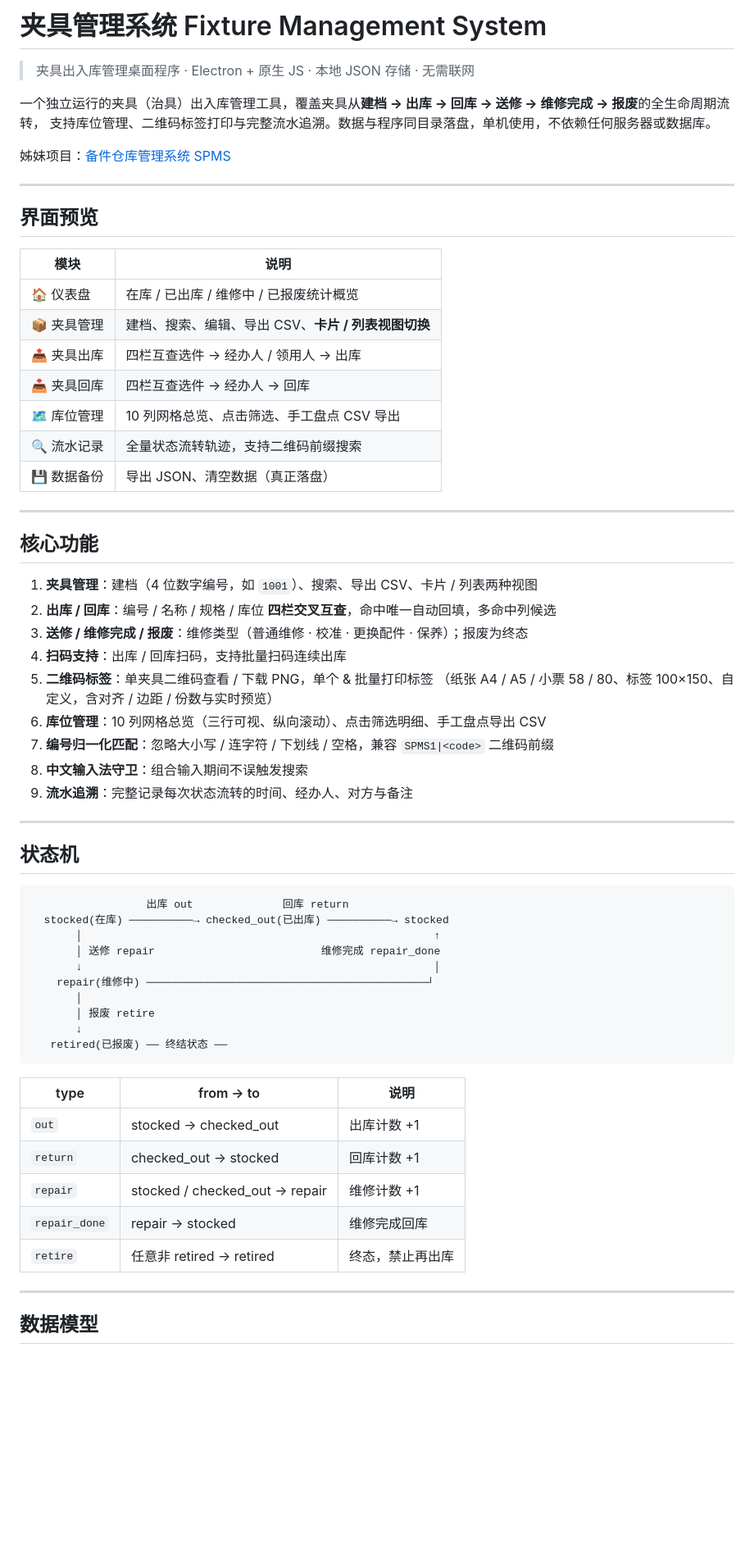
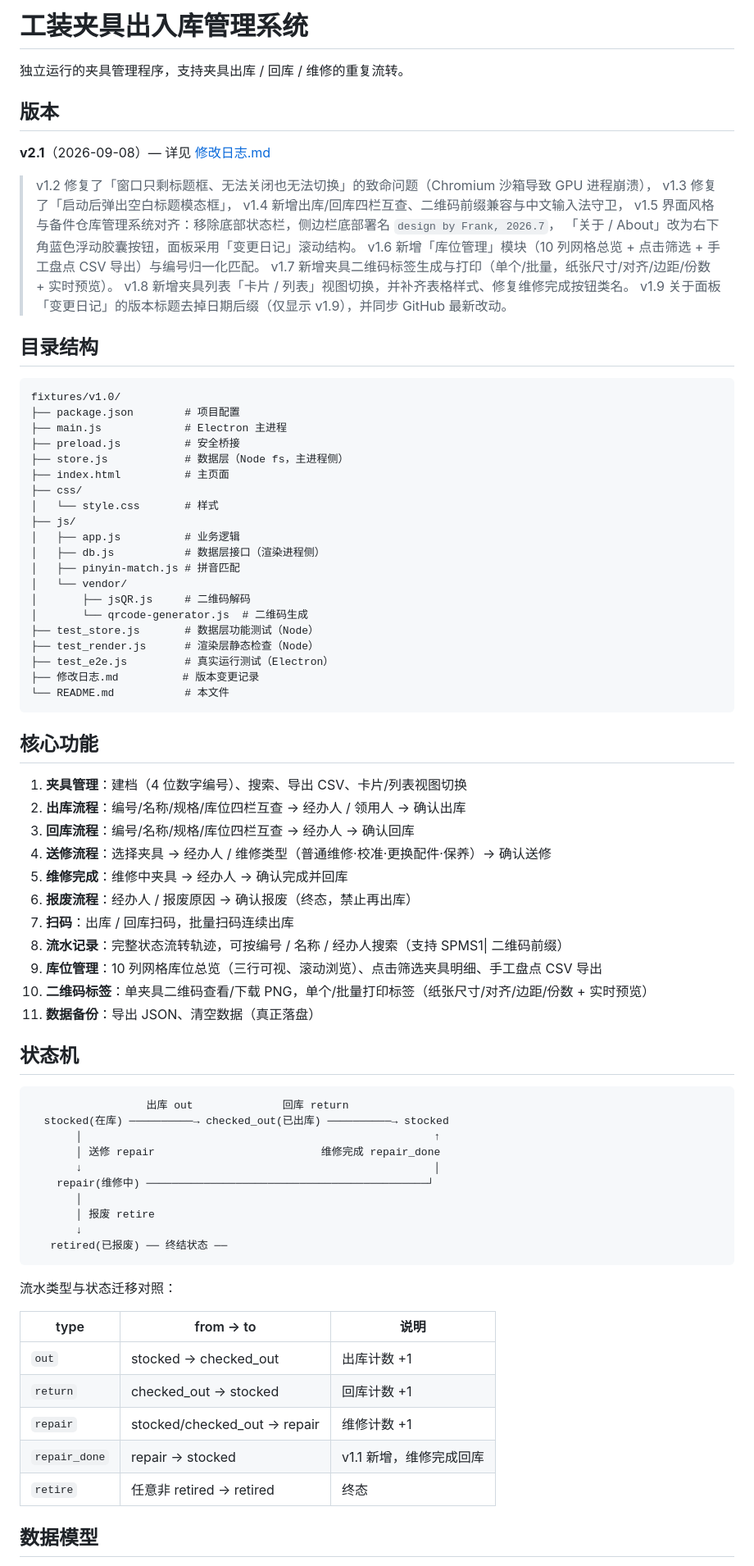
Before and after one commit to carl800-1/fixture-management-system, a Markdown page: README.md, the part around one of its changes. Shown at 82% size. GitHub-like rendering; blank space fills up the shorter version.

````diff
--- a/README.md
+++ b/README.md
@@ -1,45 +1,58 @@
-# 夹具管理系统 Fixture Management System
+# 工装夹具出入库管理系统
 
-> 夹具出入库管理桌面程序 · Electron + 原生 JS · 本地 JSON 存储 · 无需联网
+独立运行的夹具管理程序，支持夹具出库 / 回库 / 维修的重复流转。
 
-一个独立运行的夹具（治具）出入库管理工具，覆盖夹具从**建档 → 出库 → 回库 → 送修 → 维修完成 → 报废**的全生命周期流转，
-支持库位管理、二维码标签打印与完整流水追溯。数据与程序同目录落盘，单机使用，不依赖任何服务器或数据库。
+## 版本
+**v2.1**（2026-09-08）— 详见 [修改日志.md](./修改日志.md)
 
-姊妹项目：[备件仓库管理系统 SPMS](https://github.com/carl800-1/spms)
+> v1.2 修复了「窗口只剩标题框、无法关闭也无法切换」的致命问题（Chromium 沙箱导致 GPU 进程崩溃），
+> v1.3 修复了「启动后弹出空白标题模态框」，
+> v1.4 新增出库/回库四栏互查、二维码前缀兼容与中文输入法守卫，
+> v1.5 界面风格与备件仓库管理系统对齐：移除底部状态栏，侧边栏底部署名 `design by Frank, 2026.7`，
+> 「关于 / About」改为右下角蓝色浮动胶囊按钮，面板采用「变更日记」滚动结构。
+> v1.6 新增「库位管理」模块（10 列网格总览 + 点击筛选 + 手工盘点 CSV 导出）与编号归一化匹配。
+> v1.7 新增夹具二维码标签生成与打印（单个/批量，纸张尺寸/对齐/边距/份数 + 实时预览）。
+> v1.8 新增夹具列表「卡片 / 列表」视图切换，并补齐表格样式、修复维修完成按钮类名。
+> v1.9 关于面板「变更日记」的版本标题去掉日期后缀（仅显示 v1.9），并同步 GitHub 最新改动。
 
----
-
-## 界面预览
-
-| 模块 | 说明 |
-|------|------|
-| 🏠 仪表盘 | 在库 / 已出库 / 维修中 / 已报废统计概览 |
-| 📦 夹具管理 | 建档、搜索、编辑、导出 CSV、**卡片 / 列表视图切换** |
-| 📤 夹具出库 | 四栏互查选件 → 经办人 / 领用人 → 出库 |
-| 📥 夹具回库 | 四栏互查选件 → 经办人 → 回库 |
-| 🗺️ 库位管理 | 10 列网格总览、点击筛选、手工盘点 CSV 导出 |
-| 🔍 流水记录 | 全量状态流转轨迹，支持二维码前缀搜索 |
-| 💾 数据备份 | 导出 JSON、清空数据（真正落盘） |
-
----
+## 目录结构
+```
+fixtures/v1.0/
+├── package.json        # 项目配置
+├── main.js             # Electron 主进程
+├── preload.js          # 安全桥接
+├── store.js            # 数据层（Node fs，主进程侧）
+├── index.html          # 主页面
+├── css/
+│   └── style.css       # 样式
+├── js/
+│   ├── app.js          # 业务逻辑
+│   ├── db.js           # 数据层接口（渲染进程侧）
+│   ├── pinyin-match.js # 拼音匹配
+│   └── vendor/
+│       ├── jsQR.js     # 二维码解码
+│       └── qrcode-generator.js  # 二维码生成
+├── test_store.js       # 数据层功能测试（Node）
+├── test_render.js      # 渲染层静态检查（Node）
+├── test_e2e.js         # 真实运行测试（Electron）
+├── 修改日志.md          # 版本变更记录
+└── README.md           # 本文件
+```
 
 ## 核心功能
-
-1. **夹具管理**：建档（4 位数字编号，如 `1001`）、搜索、导出 CSV、卡片 / 列表两种视图
-2. **出库 / 回库**：编号 / 名称 / 规格 / 库位 **四栏交叉互查**，命中唯一自动回填，多命中列候选
-3. **送修 / 维修完成 / 报废**：维修类型（普通维修 · 校准 · 更换配件 · 保养）；报废为终态
-4. **扫码支持**：出库 / 回库扫码，支持批量扫码连续出库
-5. **二维码标签**：单夹具二维码查看 / 下载 PNG，单个 & 批量打印标签
-   （纸张 A4 / A5 / 小票 58 / 80、标签 100×150、自定义，含对齐 / 边距 / 份数与实时预览）
-6. **库位管理**：10 列网格总览（三行可视、纵向滚动）、点击筛选明细、手工盘点导出 CSV
-7. **编号归一化匹配**：忽略大小写 / 连字符 / 下划线 / 空格，兼容 `SPMS1|<code>` 二维码前缀
-8. **中文输入法守卫**：组合输入期间不误触发搜索
-9. **流水追溯**：完整记录每次状态流转的时间、经办人、对方与备注
-
----
+1. **夹具管理**：建档（4 位数字编号）、搜索、导出 CSV、卡片/列表视图切换
+2. **出库流程**：编号/名称/规格/库位四栏互查 → 经办人 / 领用人 → 确认出库
+3. **回库流程**：编号/名称/规格/库位四栏互查 → 经办人 → 确认回库
+4. **送修流程**：选择夹具 → 经办人 / 维修类型（普通维修·校准·更换配件·保养）→ 确认送修
+5. **维修完成**：维修中夹具 → 经办人 → 确认完成并回库
+6. **报废流程**：经办人 / 报废原因 → 确认报废（终态，禁止再出库）
+7. **扫码**：出库 / 回库扫码，批量扫码连续出库
+8. **流水记录**：完整状态流转轨迹，可按编号 / 名称 / 经办人搜索（支持 SPMS1| 二维码前缀）
+9. **库位管理**：10 列网格库位总览（三行可视、滚动浏览）、点击筛选夹具明细、手工盘点 CSV 导出
+10. **二维码标签**：单夹具二维码查看/下载 PNG，单个/批量打印标签（纸张尺寸/对齐/边距/份数 + 实时预览）
+11. **数据备份**：导出 JSON、清空数据（真正落盘）
 
 ## 状态机
-
 ```
                   出库 out              回库 return
   stocked(在库) ──────────→ checked_out(已出库) ──────────→ stocked
@@ -53,14 +66,14 @@
    retired(已报废) ── 终结状态 ──
 ```
 
-| type          | from → to                    | 说明                  |
-|---------------|------------------------------|-----------------------|
-| `out`         | stocked → checked_out        | 出库计数 +1           |
-| `return`      | checked_out → stocked        | 回库计数 +1           |
-| `repair`      | stocked / checked_out → repair | 维修计数 +1         |
-| `repair_done` | repair → stocked             | 维修完成回库          |
-| `retire`      | 任意非 retired → retired     | 终态，禁止再出库      |
+流水类型与状态迁移对照：
 
----
+| type          | from → to                   | 说明                     |
+|---------------|-----------------------------|--------------------------|
+| `out`         | stocked → checked_out       | 出库计数 +1              |
+| `return`      | checked_out → stocked       | 回库计数 +1              |
+| `repair`      | stocked/checked_out → repair| 维修计数 +1              |
+| `repair_done` | repair → stocked            | v1.1 新增，维修完成回库  |
+| `retire`      | 任意非 retired → retired    | 终态                     |
 
 ## 数据模型
````
Also changed, not shown: other parts of README.md (+51 -99 lines).
